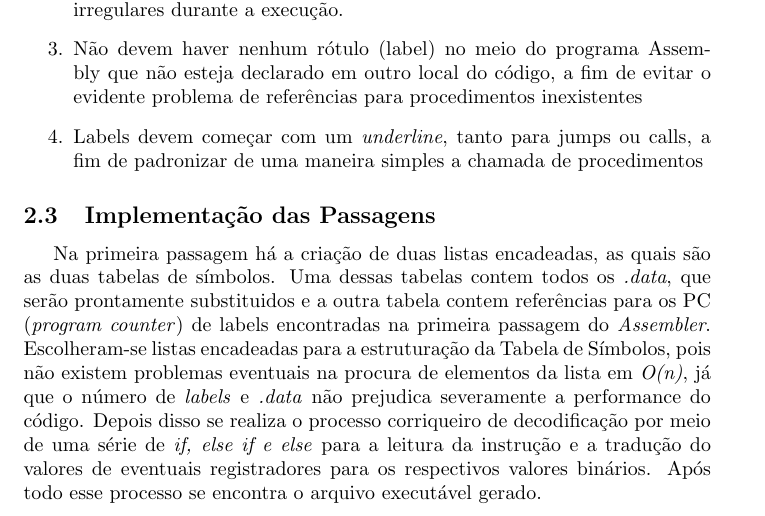
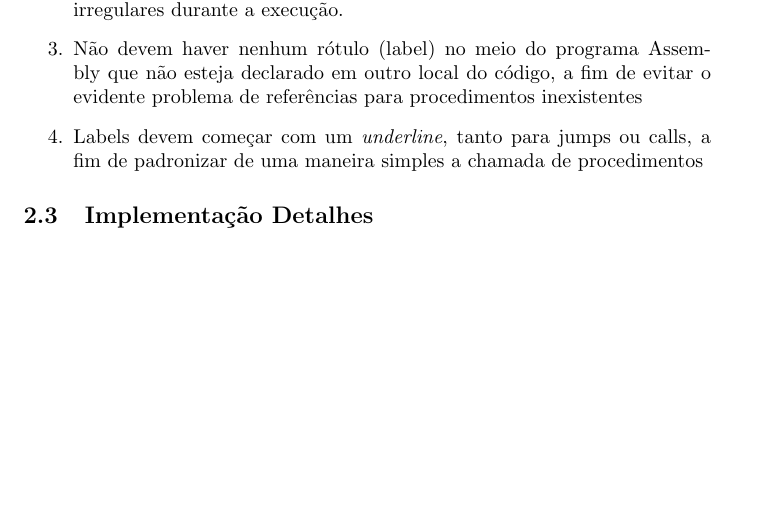
Before and after one commit to ronaldpereira/linker-c, a LaTeX document (code/doc/doc.tex): part of page 2 of 3, cut so that both start at the same text, the shorter picture padded with empty space. Compiled offline with pdfLaTeX.

Commit message:
Update doc.tex

```diff
--- a/code/doc/doc.tex
+++ b/code/doc/doc.tex
@@ -44,9 +44,7 @@ Para a construção do ligador deve-se pontuar, primariamente, algumas condiçõ
 \end{enumerate}
 
 
-\subsection{Implementação das Passagens}
-Na primeira passagem há a criação de duas listas encadeadas, as quais são as duas tabelas de símbolos. Uma dessas tabelas contem todos os \textit{.data}, que serão prontamente substituidos e a outra tabela contem referências para os PC (\textit{program counter}) de labels encontradas na primeira passagem do \textit{Assembler}. Escolheram-se listas encadeadas para a estruturação da Tabela de Símbolos, pois não existem problemas eventuais na procura de elementos da lista em \textit{O(n)}, já que o número de \textit{labels} e \textit{.data} não prejudica severamente a performance do código.
-Depois disso se realiza o processo corriqueiro de decodificação por meio de uma série de \textit{if, else if e else} para a leitura da instrução e a tradução do valores de eventuais registradores para os respectivos valores binários. Após todo esse processo se encontra o arquivo executável gerado.
+\subsection{Implementação Detalhes}
 
 \section{Casos de Teste}
 
```
